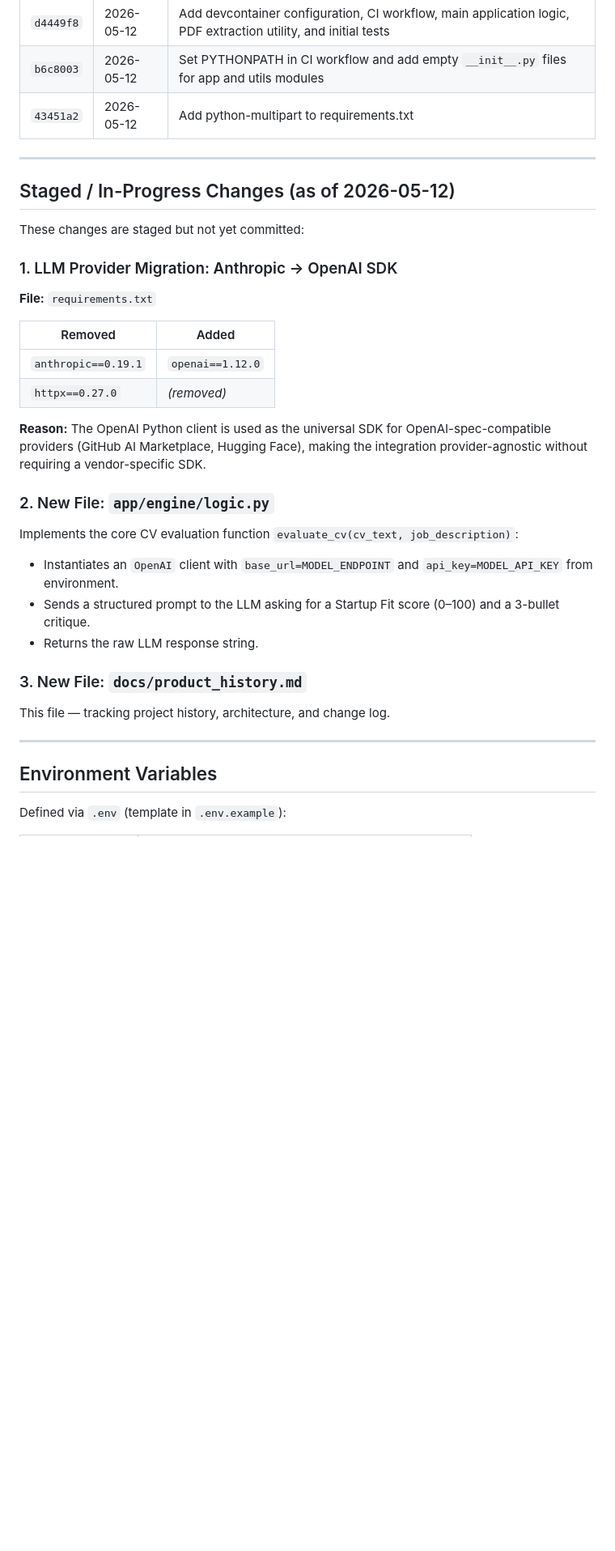
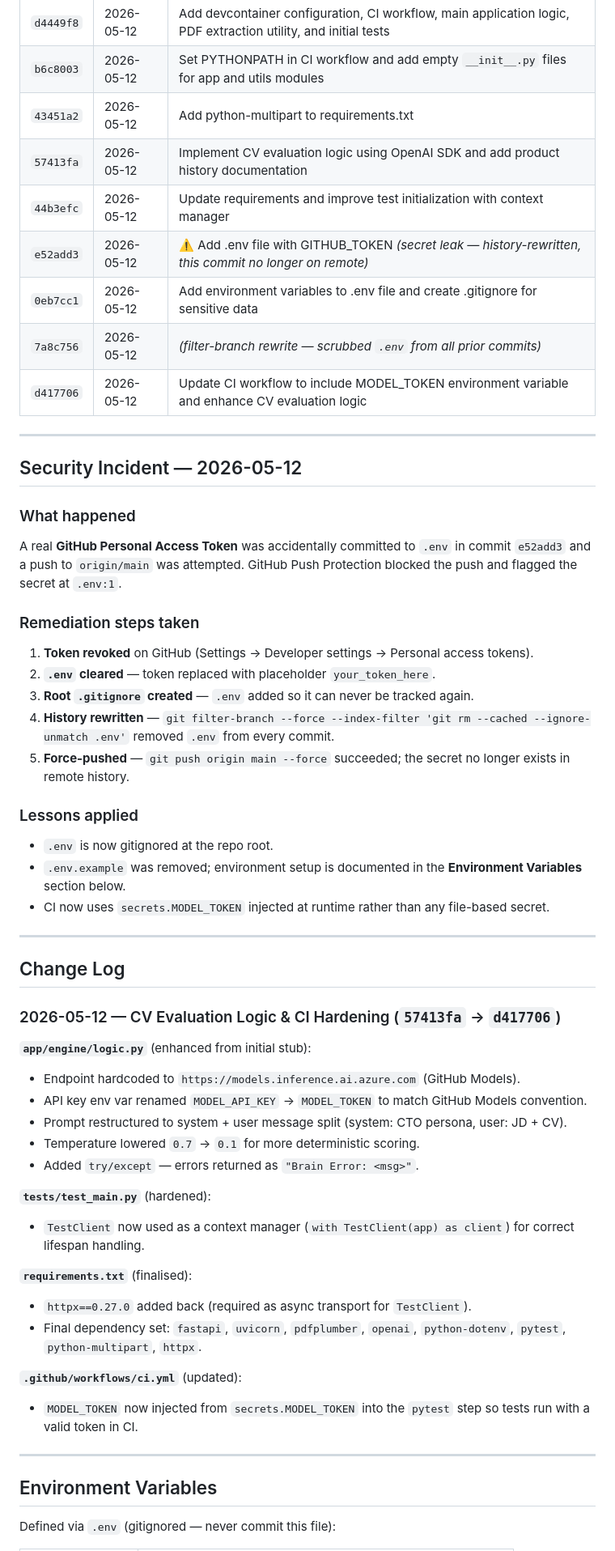
Before and after one commit to remin-franklin-eliyas/evalhire-engine, a Markdown page: docs/product_history.md, the part around one of its changes. Shown at 81% size. Rendered like a GitHub page; blank space fills up the shorter version.

Commit message:
Update product history documentation to reflect security remediation and enhance CV evaluation details

```diff
--- a/docs/product_history.md
+++ b/docs/product_history.md
@@ -103,38 +104,61 @@ All commits are by **Remin Franklin Eliyas** (`remin-franklin-eliyas`).
 | `d4449f8` | 2026-05-12 | Add devcontainer configuration, CI workflow, main application logic, PDF extraction utility, and initial tests |
 | `b6c8003` | 2026-05-12 | Set PYTHONPATH in CI workflow and add empty `__init__.py` files for app and utils modules                    |
 | `43451a2` | 2026-05-12 | Add python-multipart to requirements.txt                                                                     |
+| `57413fa` | 2026-05-12 | Implement CV evaluation logic using OpenAI SDK and add product history documentation                         |
+| `44b3efc` | 2026-05-12 | Update requirements and improve test initialization with context manager                                     |
+| `e52add3` | 2026-05-12 | ⚠️ Add .env file with GITHUB_TOKEN *(secret leak — history-rewritten, this commit no longer on remote)*     |
+| `0eb7cc1` | 2026-05-12 | Add environment variables to .env file and create .gitignore for sensitive data                              |
+| `7a8c756` | 2026-05-12 | *(filter-branch rewrite — scrubbed `.env` from all prior commits)*                                           |
+| `d417706` | 2026-05-12 | Update CI workflow to include MODEL_TOKEN environment variable and enhance CV evaluation logic                |
 
 ---
 
-## Staged / In-Progress Changes (as of 2026-05-12)
+## Security Incident — 2026-05-12
 
-These changes are staged but not yet committed:
+### What happened
 
-### 1. LLM Provider Migration: Anthropic → OpenAI SDK
+A real **GitHub Personal Access Token** was accidentally committed to `.env` in commit `e52add3` and a push to `origin/main` was attempted. GitHub Push Protection blocked the push and flagged the secret at `.env:1`.
 
-**File:** `requirements.txt`
+### Remediation steps taken
 
-| Removed                  | Added               |
-|--------------------------|---------------------|
-| `anthropic==0.19.1`      | `openai==1.12.0`    |
-| `httpx==0.27.0`          | *(removed)*         |
+1. **Token revoked** on GitHub (Settings → Developer settings → Personal access tokens).
+2. **`.env` cleared** — token replaced with placeholder `your_token_here`.
+3. **Root `.gitignore` created** — `.env` added so it can never be tracked again.
+4. **History rewritten** — `git filter-branch --force --index-filter 'git rm --cached --ignore-unmatch .env'` removed `.env` from every commit.
+5. **Force-pushed** — `git push origin main --force` succeeded; the secret no longer exists in remote history.
 
-**Reason:** The OpenAI Python client is used as the universal SDK for OpenAI-spec-compatible providers (GitHub AI Marketplace, Hugging Face), making the integration provider-agnostic without requiring a vendor-specific SDK.
+### Lessons applied
 
-### 2. New File: `app/engine/logic.py`
+- `.env` is now gitignored at the repo root.
+- `.env.example` was removed; environment setup is documented in the **Environment Variables** section below.
+- CI now uses `secrets.MODEL_TOKEN` injected at runtime rather than any file-based secret.
 
-Implements the core CV evaluation function `evaluate_cv(cv_text, job_description)`:
-- Instantiates an `OpenAI` client with `base_url=MODEL_ENDPOINT` and `api_key=MODEL_API_KEY` from environment.
-- Sends a structured prompt to the LLM asking for a Startup Fit score (0–100) and a 3-bullet critique.
-- Returns the raw LLM response string.
+---
 
-### 3. New File: `docs/product_history.md`
+## Change Log
 
-This file — tracking project history, architecture, and change log.
+### 2026-05-12 — CV Evaluation Logic & CI Hardening (`57413fa` → `d417706`)
+
+**`app/engine/logic.py`** (enhanced from initial stub):
+- Endpoint hardcoded to `https://models.inference.ai.azure.com` (GitHub Models).
+- API key env var renamed `MODEL_API_KEY` → `MODEL_TOKEN` to match GitHub Models convention.
+- Prompt restructured to system + user message split (system: CTO persona, user: JD + CV).
+- Temperature lowered `0.7` → `0.1` for more deterministic scoring.
+- Added `try/except` — errors returned as `"Brain Error: <msg>"`.
+
+**`tests/test_main.py`** (hardened):
+- `TestClient` now used as a context manager (`with TestClient(app) as client`) for correct lifespan handling.
+
+**`requirements.txt`** (finalised):
+- `httpx==0.27.0` added back (required as async transport for `TestClient`).
+- Final dependency set: `fastapi`, `uvicorn`, `pdfplumber`, `openai`, `python-dotenv`, `pytest`, `python-multipart`, `httpx`.
+
+**`.github/workflows/ci.yml`** (updated):
+- `MODEL_TOKEN` now injected from `secrets.MODEL_TOKEN` into the `pytest` step so tests run with a valid token in CI.
 
 ---
 
 ## Environment Variables
 
-Defined via `.env` (template in `.env.example`):
+Defined via `.env` (gitignored — never commit this file):
 
```
Also changed, not shown: other parts of docs/product_history.md (+11 -7 lines).
